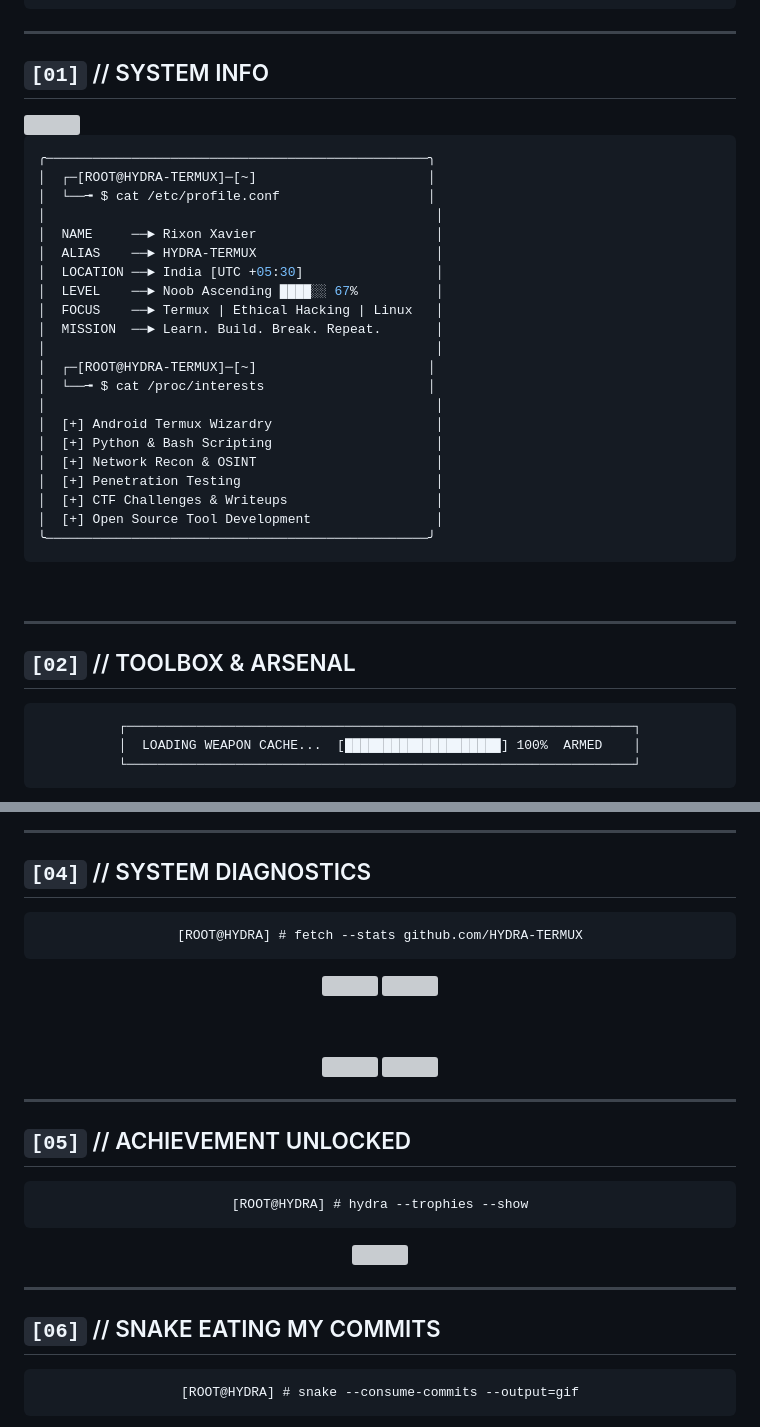
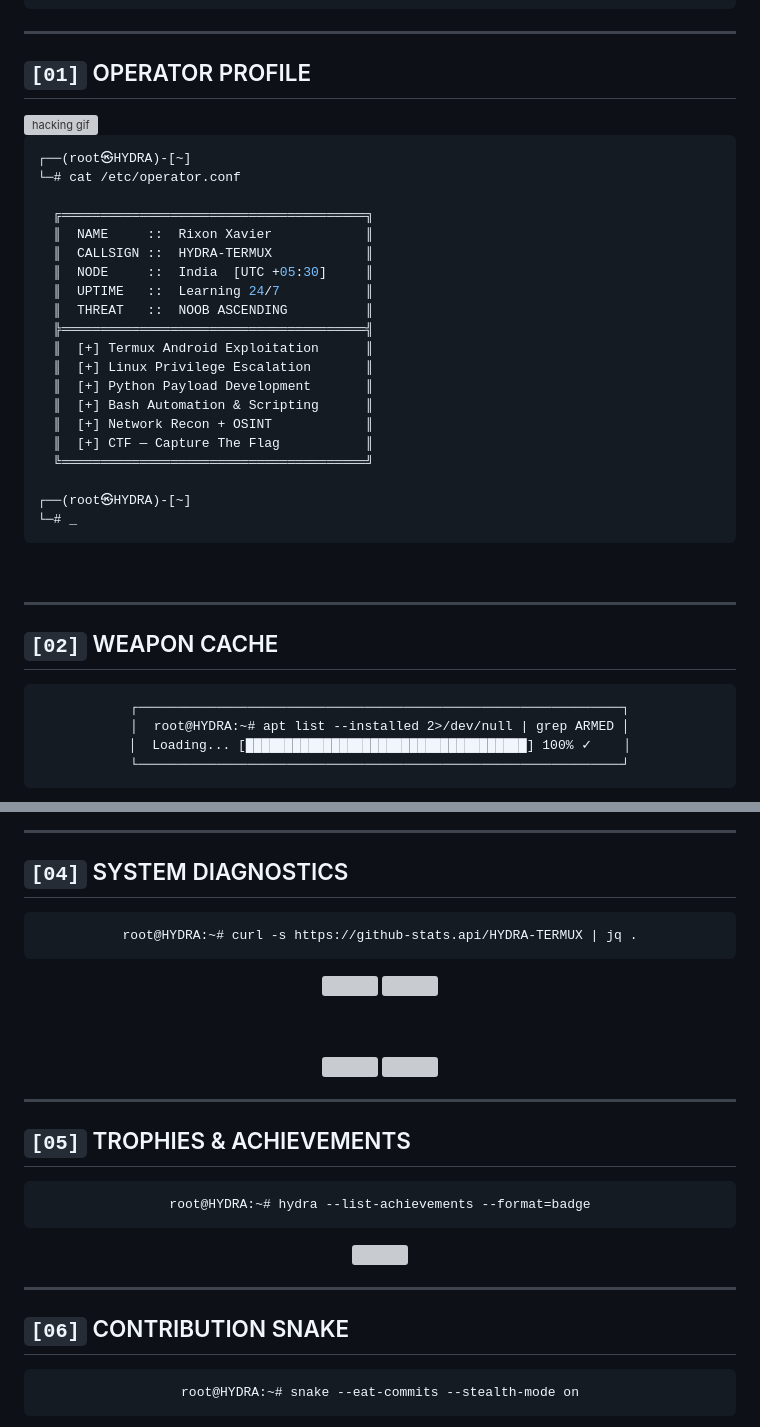
Before and after one commit to HYDRA-TERMUX/Style, a Markdown page: README.md, 2 parts joined by grey strips. Rendered like a GitHub page; grey boxes are pictures that could not be loaded.

````diff
--- a/README.md
+++ b/README.md
@@ -62,45 +47,45 @@
 
 ---
 
-## `[01]` // SYSTEM INFO
+## `[01]` OPERATOR PROFILE
 
-<img align="right" src="https://media.giphy.com/media/RbDKaczqWovIugyJmW/giphy.gif" width="320px"/>
+<img align="right" src="https://media.giphy.com/media/RbDKaczqWovIugyJmW/giphy.gif" width="300" alt="hacking gif"/>
 
 ```bash
-╭─────────────────────────────────────────────────╮
-│  ┌─[ROOT@HYDRA-TERMUX]─[~]                      │
-│  └──╼ $ cat /etc/profile.conf                   │
-│                                                  │
-│  NAME     ──► Rixon Xavier                       │
-│  ALIAS    ──► HYDRA-TERMUX                       │
-│  LOCATION ──► India [UTC +05:30]                 │
-│  LEVEL    ──► Noob Ascending ████░░ 67%          │
-│  FOCUS    ──► Termux | Ethical Hacking | Linux   │
-│  MISSION  ──► Learn. Build. Break. Repeat.       │
-│                                                  │
-│  ┌─[ROOT@HYDRA-TERMUX]─[~]                      │
-│  └──╼ $ cat /proc/interests                     │
-│                                                  │
-│  [+] Android Termux Wizardry                     │
-│  [+] Python & Bash Scripting                     │
-│  [+] Network Recon & OSINT                       │
-│  [+] Penetration Testing                         │
-│  [+] CTF Challenges & Writeups                   │
-│  [+] Open Source Tool Development                │
-╰─────────────────────────────────────────────────╯
+┌──(root㉿HYDRA)-[~]
+└─# cat /etc/operator.conf
+
+  ╔═══════════════════════════════════════╗
+  ║  NAME     ::  Rixon Xavier            ║
+  ║  CALLSIGN ::  HYDRA-TERMUX            ║
+  ║  NODE     ::  India  [UTC +05:30]     ║
+  ║  UPTIME   ::  Learning 24/7           ║
+  ║  THREAT   ::  NOOB ASCENDING          ║
+  ╠═══════════════════════════════════════╣
+  ║  [+] Termux Android Exploitation      ║
+  ║  [+] Linux Privilege Escalation       ║
+  ║  [+] Python Payload Development       ║
+  ║  [+] Bash Automation & Scripting      ║
+  ║  [+] Network Recon + OSINT            ║
+  ║  [+] CTF — Capture The Flag           ║
+  ╚═══════════════════════════════════════╝
+
+┌──(root㉿HYDRA)-[~]
+└─# _
 ```
 
 <br clear="both"/>
 
 ---
 
-## `[02]` // TOOLBOX & ARSENAL
+## `[02]` WEAPON CACHE
 
 <div align="center">
 
 ```
-┌─────────────────────────────────────────────────────────────────┐
-│  LOADING WEAPON CACHE...  [████████████████████] 100%  ARMED    │
-└─────────────────────────────────────────────────────────────────┘
+┌──────────────────────────────────────────────────────────────┐
+│  root@HYDRA:~# apt list --installed 2>/dev/null | grep ARMED │
+│  Loading... [████████████████████████████████████] 100% ✓    │
+└──────────────────────────────────────────────────────────────┘
 ```
 
@@ -154,11 +140,11 @@
 
 ---
 
-## `[04]` // SYSTEM DIAGNOSTICS
+## `[04]` SYSTEM DIAGNOSTICS
 
 <div align="center">
 
 ```
-[ROOT@HYDRA] # fetch --stats github.com/HYDRA-TERMUX
+root@HYDRA:~# curl -s https://github-stats.api/HYDRA-TERMUX | jq .
 ```
 
@@ -174,11 +164,11 @@
 
 ---
 
-## `[05]` // ACHIEVEMENT UNLOCKED
+## `[05]` TROPHIES & ACHIEVEMENTS
 
 <div align="center">
 
 ```
-[ROOT@HYDRA] # hydra --trophies --show
+root@HYDRA:~# hydra --list-achievements --format=badge
 ```
 
@@ -188,11 +179,11 @@
 
 ---
 
-## `[06]` // SNAKE EATING MY COMMITS
+## `[06]` CONTRIBUTION SNAKE
 
 <div align="center">
 
 ```
-[ROOT@HYDRA] # snake --consume-commits --output=gif
+root@HYDRA:~# snake --eat-commits --stealth-mode on
 ```
 
````
Also changed, not shown: other parts of README.md (+146 -105 lines).
